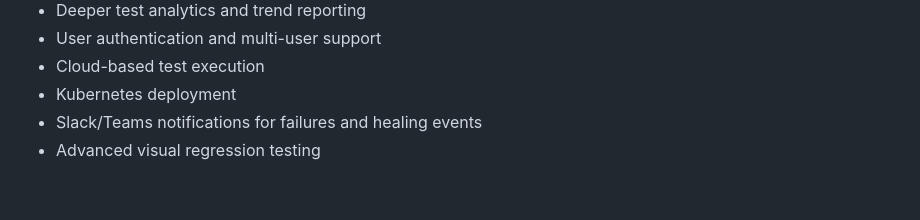
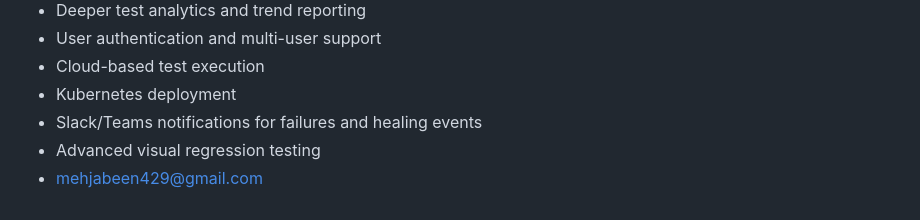
Before and after one commit to mehjabeen05/agentic-ai-test-automation, a Markdown page: README.md, the part around the change. Drawn GitHub-style.

```diff
--- a/README.md
+++ b/README.md
@@ -319,3 +319,4 @@ the action that gets performed on retry.
 - Kubernetes deployment
 - Slack/Teams notifications for failures and healing events
 - Advanced visual regression testing
+- mehjabeen429@gmail.com
```
